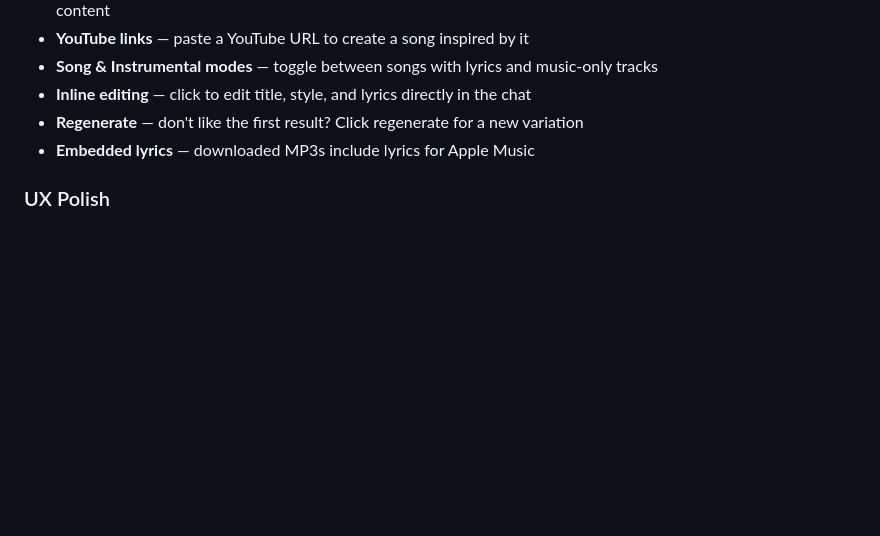
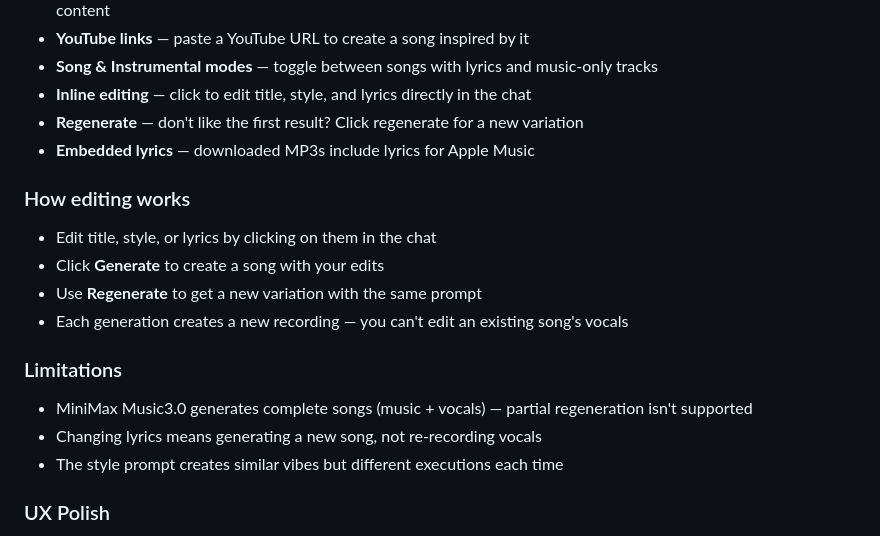
Before and after one commit to 47096/hum, a Markdown page: README.md, the part around the change. GitHub-like rendering; blank space fills up the shorter version.

Commit message:
docs: add editing workflow and limitations to README

```diff
--- a/README.md
+++ b/README.md
@@ -24,6 +24,17 @@ Chat with AI → AI generates title/style/lyrics → Click Generate → Music pl
 - **Inline editing** — click to edit title, style, and lyrics directly in the chat
 - **Regenerate** — don't like the first result? Click regenerate for a new variation
 - **Embedded lyrics** — downloaded MP3s include lyrics for Apple Music
+
+### How editing works
+- Edit title, style, or lyrics by clicking on them in the chat
+- Click **Generate** to create a song with your edits
+- Use **Regenerate** to get a new variation with the same prompt
+- Each generation creates a new recording — you can't edit an existing song's vocals
+
+### Limitations
+- MiniMax Music3.0 generates complete songs (music + vocals) — partial regeneration isn't supported
+- Changing lyrics means generating a new song, not re-recording vocals
+- The style prompt creates similar vibes but different executions each time
 
 ### UX Polish
 - **Setup banner** — guided API key setup for first-time users
```
